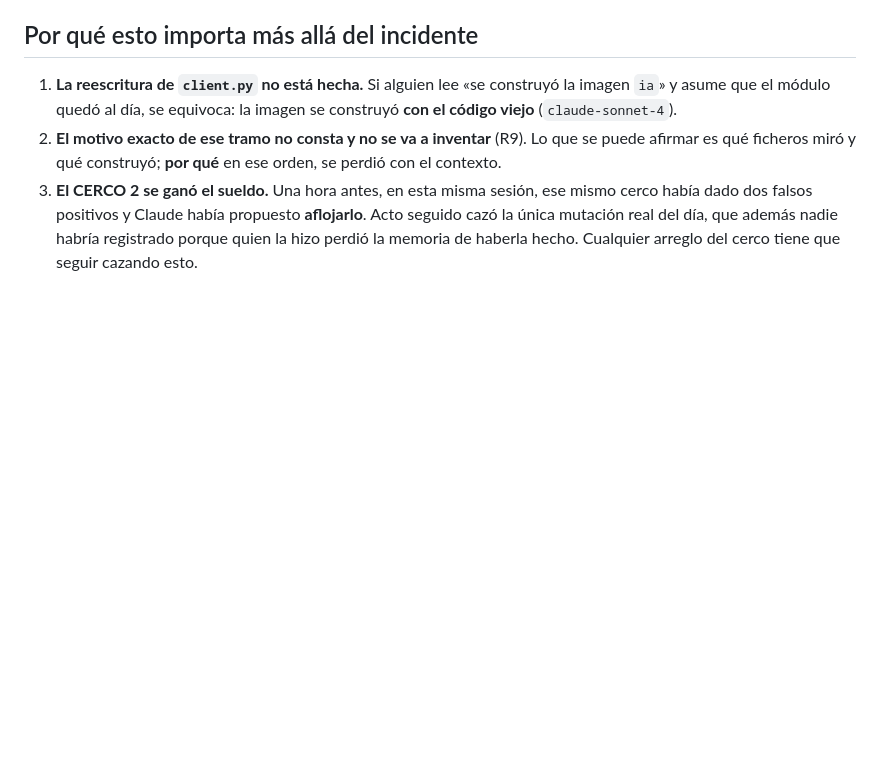
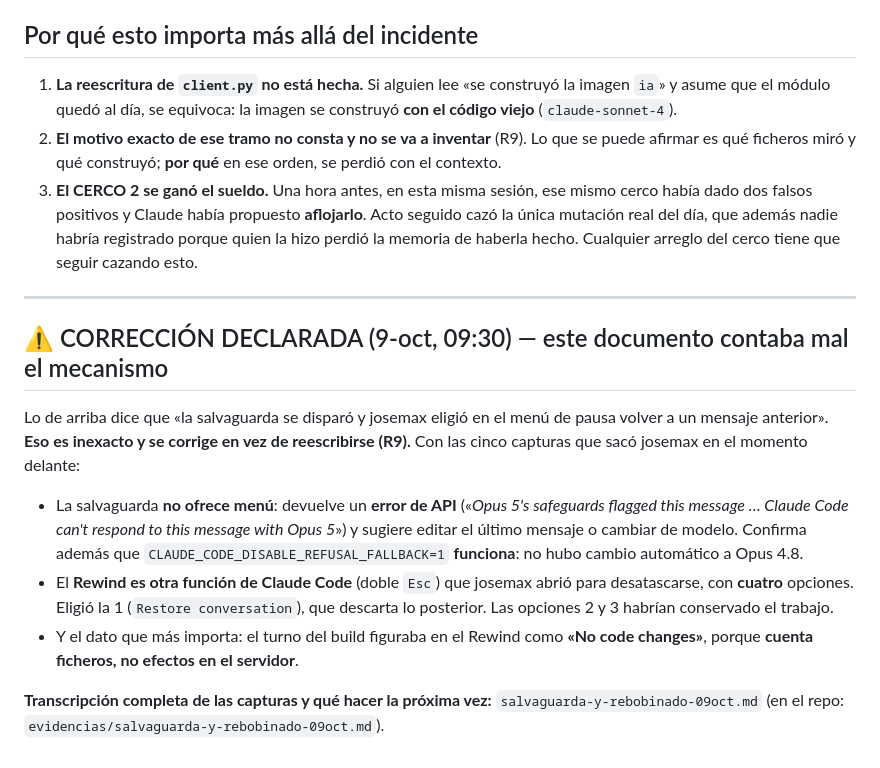
Before and after one commit to Feet-Lovers/Proyecto-Evolve, a Markdown page: docs/evidencias/tramo-perdido-rewind-09oct.md, the part around the change. GitHub-like rendering; blank space fills up the shorter version.

```diff
--- a/docs/evidencias/tramo-perdido-rewind-09oct.md
+++ b/docs/evidencias/tramo-perdido-rewind-09oct.md
@@ -66,3 +66,24 @@ que los 719 MB no aprietan.
    falsos positivos y Claude había propuesto **aflojarlo**. Acto seguido cazó la única mutación real del día,
    que además nadie habría registrado porque quien la hizo perdió la memoria de haberla hecho. Cualquier
    arreglo del cerco tiene que seguir cazando esto.
+
+---
+
+## ⚠️ CORRECCIÓN DECLARADA (9-oct, 09:30) — este documento contaba mal el mecanismo
+
+Lo de arriba dice que «la salvaguarda se disparó y josemax eligió en el menú de pausa volver a un mensaje
+anterior». **Eso es inexacto y se corrige en vez de reescribirse (R9).** Con las cinco capturas que sacó
+josemax en el momento delante:
+
+- La salvaguarda **no ofrece menú**: devuelve un **error de API** («*Opus 5's safeguards flagged this
+  message … Claude Code can't respond to this message with Opus 5*») y sugiere editar el último mensaje
+  o cambiar de modelo. Confirma además que `CLAUDE_CODE_DISABLE_REFUSAL_FALLBACK=1` **funciona**: no hubo
+  cambio automático a Opus 4.8.
+- El **Rewind es otra función de Claude Code** (doble `Esc`) que josemax abrió para desatascarse, con
+  **cuatro** opciones. Eligió la 1 (`Restore conversation`), que descarta lo posterior. Las opciones 2 y 3
+  habrían conservado el trabajo.
+- Y el dato que más importa: el turno del build figuraba en el Rewind como **«No code changes»**, porque
+  **cuenta ficheros, no efectos en el servidor**.
+
+**Transcripción completa de las capturas y qué hacer la próxima vez:**
+`salvaguarda-y-rebobinado-09oct.md` (en el repo: `evidencias/salvaguarda-y-rebobinado-09oct.md`).
```
Also changed, not shown: docs/evidencias/salvaguarda-y-rebobinado-09oct.md (added, +95 -0 lines), docs/informe/diario.md (+45 -2 lines).
